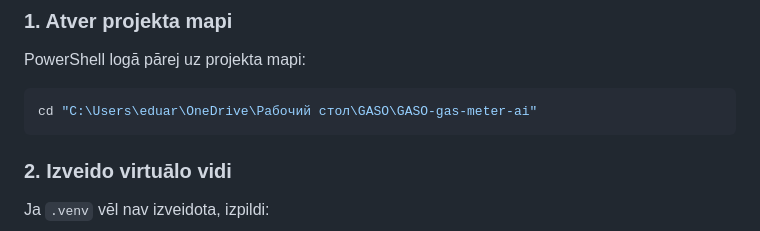
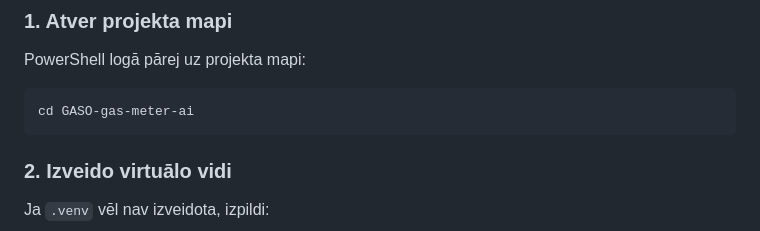
Before and after one commit to 23DP1ELevsa/GASO-gas-meter-ai, a Markdown page: README.md, the part around the change. GitHub-like rendering.

Commit message:
README update
Updated the command to navigate to the project directory.

````diff
--- a/README.md
+++ b/README.md
@@ -19,7 +19,7 @@
 PowerShell logā pārej uz projekta mapi:
 
 ```powershell
-cd "C:\Users\eduar\OneDrive\Рабочий стол\GASO\GASO-gas-meter-ai"
+cd GASO-gas-meter-ai
 ```
 
 ### 2. Izveido virtuālo vidi
````
